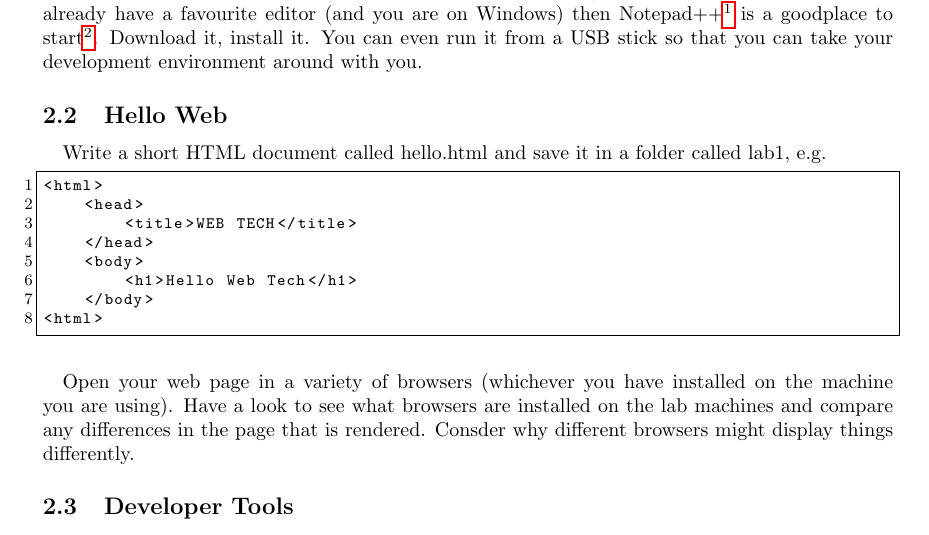
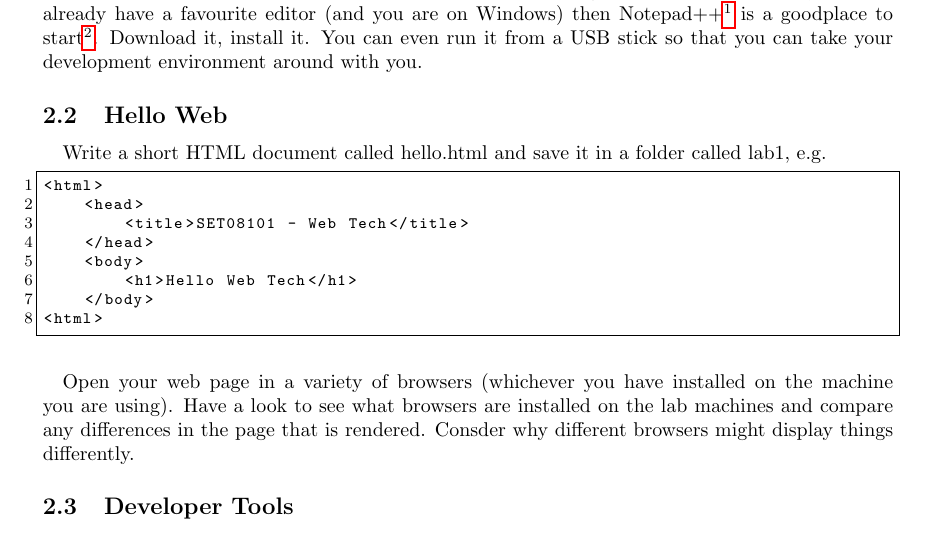
Before and after one commit to siwells/webtech, a LaTeX document (labs/lab01_hello.web.tex): part of page 2 of 4, cut so that both start at the same text. Compiled offline with pdfLaTeX.

Commit message:
Lab sheet & example code should match

```diff
--- a/labs/lab01_hello.web.tex
+++ b/labs/lab01_hello.web.tex
@@ -163,7 +163,7 @@
 \begin{lstlisting}
 <html>
     <head>
-        <title>WEB TECH</title>
+        <title>SET08101 - Web Tech</title>
     </head>
     <body>
         <h1>Hello Web Tech</h1>
```
